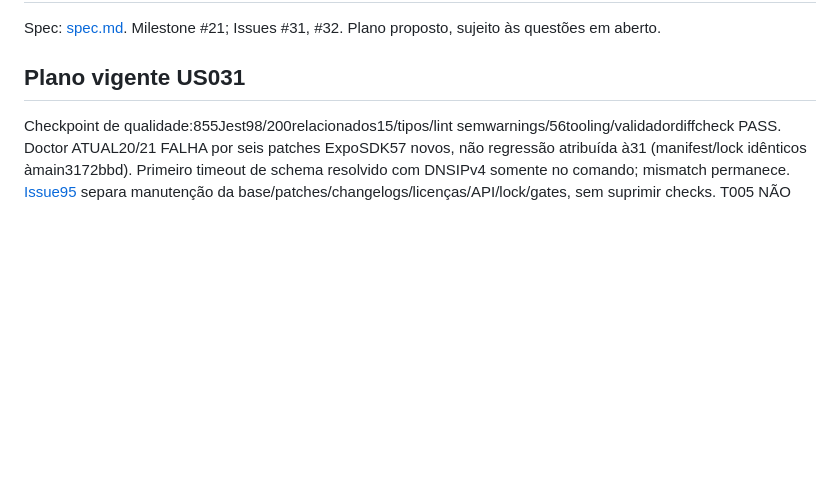
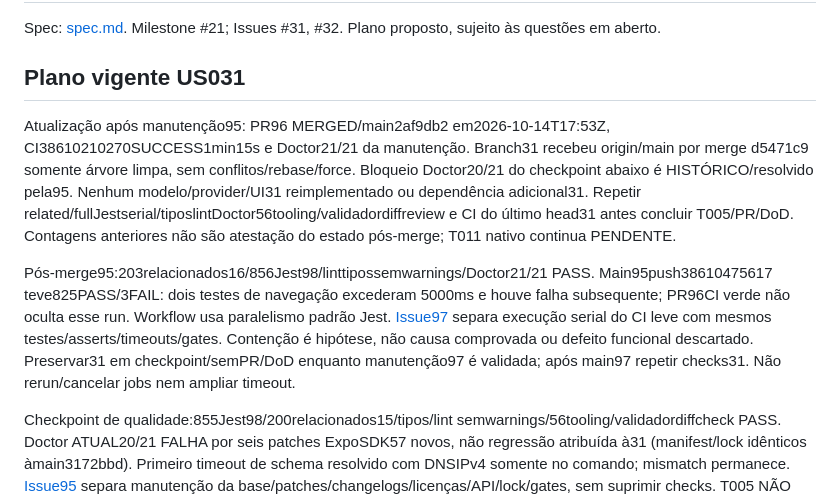
Before and after one commit to Nosso-Espectro/aplicativo, a Markdown page: specs/013-meditacao-e-zazen/plan.md, the part around the change. GitHub-like rendering; blank space fills up the shorter version.

Commit message:
docs(meditation): preserve post-patch checkpoint and isolate CI follow-up
Refs #31. 856 Jest/98 suites and 203 related/16 pass after merge95; CI main timeout follow-up tracked separately in #97, not delivered.

```diff
--- a/specs/013-meditacao-e-zazen/plan.md
+++ b/specs/013-meditacao-e-zazen/plan.md
@@ -3,6 +3,24 @@
 Spec: [spec.md](spec.md). Milestone #21; Issues #31, #32. Plano proposto, sujeito às questões em aberto.
 
 ## Plano vigente US031
+
+Atualização após manutenção95: PR96 MERGED/main2af9db2 em2026-10-14T17:53Z,
+CI38610210270SUCCESS1min15s e Doctor21/21 da manutenção. Branch31 recebeu
+origin/main por merge d5471c9 somente árvore limpa, sem conflitos/rebase/force.
+Bloqueio Doctor20/21 do checkpoint abaixo é HISTÓRICO/resolvido pela95.
+Nenhum modelo/provider/UI31 reimplementado ou dependência adicional31.
+Repetir related/fullJestserial/tiposlintDoctor56tooling/validadordiffreview e
+CI do último head31 antes concluir T005/PR/DoD. Contagens anteriores não são
+atestação do estado pós-merge; T011 nativo continua PENDENTE.
+
+Pós-merge95:203relacionados16/856Jest98/linttipossemwarnings/Doctor21/21 PASS.
+Main95push38610475617 teve825PASS/3FAIL: dois testes de navegação excederam
+5000ms e houve falha subsequente; PR96CI verde não oculta esse run. Workflow
+usa paralelismo padrão Jest. [Issue97](https://github.com/Nosso-Espectro/aplicativo/issues/97)
+separa execução serial do CI leve com mesmos testes/asserts/timeouts/gates.
+Contenção é hipótese, não causa comprovada ou defeito funcional descartado.
+Preservar31 em checkpoint/semPR/DoD enquanto manutenção97 é validada;
+após main97 repetir checks31. Não rerun/cancelar jobs nem ampliar timeout.
 
 Checkpoint de qualidade:855Jest98/200relacionados15/tipos/lint semwarnings/56tooling/validadordiffcheck PASS. Doctor ATUAL20/21 FALHA por seis patches ExpoSDK57 novos, não regressão atribuída à31 (manifest/lock idênticos àmain3172bbd). Primeiro timeout de schema resolvido com DNSIPv4 somente no comando; mismatch permanece. [Issue95](https://github.com/Nosso-Espectro/aplicativo/issues/95) separa manutenção da base/patches/changelogs/licenças/API/lock/gates, sem suprimir checks. T005 NÃO verificada/semPR/DoD/entrega31. Preservar código em checkpoint na branch31, integrar main após95 somente árvore limpa e repetir checks antes PR. Nenhuma dependência atualizada31/host/phone/preview/build operado. Falha anterior lint owner/setState corrigida via publicação assíncrona guardada e ready/StrictMode testados; não repetir nem esconder bloqueio Doctor atual.
 
```
